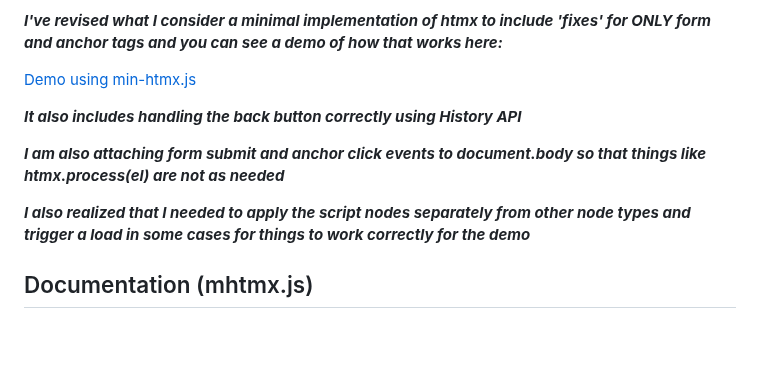
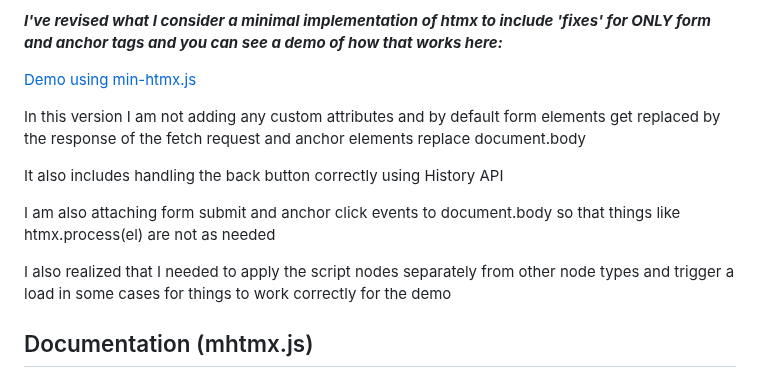
Before and after one commit to jay23606/minimal-htmx, a Markdown page: README.md, the part around the change. Drawn GitHub-style; blank space fills up the shorter version.

```diff
--- a/README.md
+++ b/README.md
@@ -6,11 +6,13 @@ A minimal implementation of HTMX that I am writing to understand how HTMX might
 
 [Demo using min-htmx.js](https://raw.githack.com/jay23606/minimal-htmx/master/mhtmx.html)
 
-***It also includes handling the back button correctly using History API***
+In this version I am not adding any custom attributes and by default form elements get replaced by the response of the fetch request and anchor elements replace document.body
 
-***I am also attaching form submit and anchor click events to document.body so that things like htmx.process(el) are not as needed***
+It also includes handling the back button correctly using History API
 
-***I also realized that I needed to apply the script nodes separately from other node types and trigger a load in some cases for things to work correctly for the demo***
+I am also attaching form submit and anchor click events to document.body so that things like htmx.process(el) are not as needed
+
+I also realized that I needed to apply the script nodes separately from other node types and trigger a load in some cases for things to work correctly for the demo
 
 ## Documentation (mhtmx.js)
 
```
